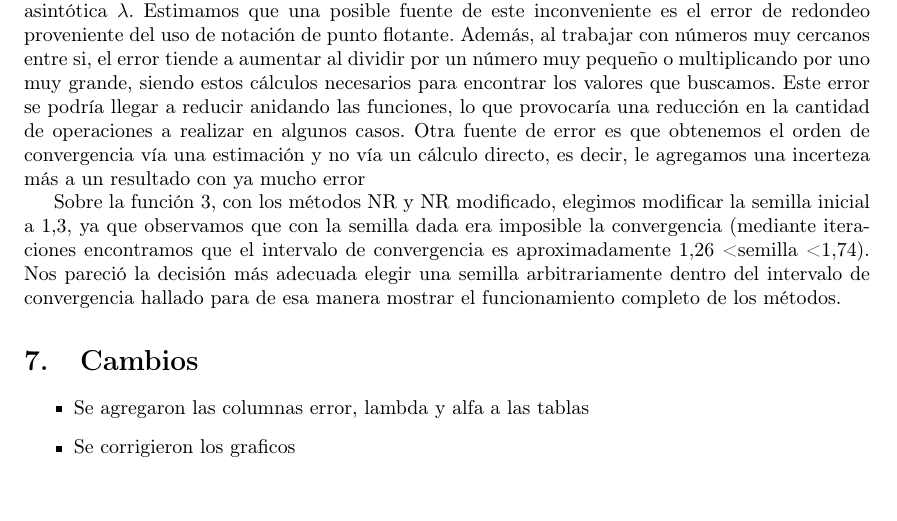
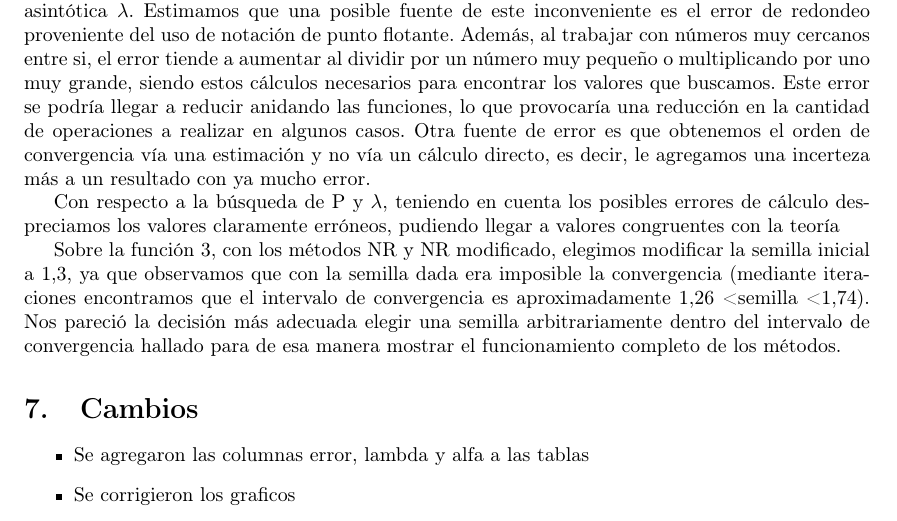
Before and after one commit to brunograssano/Analisis_Numerico_fiuba, a LaTeX document (TP1/Informe/main.tex): part of page 22 of 22, cut so that both start at the same text. Compiled offline with pdfLaTeX.

Commit message:
Update main.tex
le agregué un párrafo sobre p y lambda

```diff
--- a/TP1/Informe/main.tex
+++ b/TP1/Informe/main.tex
@@ -637,7 +637,9 @@ A modo de conclusión de este trabajo práctico, se destaca que la convergencia
 Algo interesante que observamos fue que el método de la bisección converge siempre en la misma cantidad de iteraciones para una cota de error dada, comprobando en la práctica uno de los teoremas del método.
 
 Además, se encontraron dificultades para hallar el orden de convergencia P y la constante asintótica $\lambda$. Estimamos que una posible fuente de este inconveniente es el error de redondeo proveniente del uso de notación de punto flotante. Además, al trabajar con números muy cercanos entre si, el error tiende a aumentar al dividir por un número muy pequeño o multiplicando por uno muy grande, siendo estos cálculos necesarios para encontrar los valores que buscamos. Este error se podría llegar a reducir anidando las funciones, lo que provocaría una reducción en la cantidad de operaciones a realizar en algunos casos.
-Otra fuente de error es que obtenemos el orden de convergencia vía una estimación y no vía un cálculo directo, es decir, le agregamos una incerteza más a un resultado con ya mucho error
+Otra fuente de error es que obtenemos el orden de convergencia vía una estimación y no vía un cálculo directo, es decir, le agregamos una incerteza más a un resultado con ya mucho error.
+
+Con respecto a la búsqueda de P y $\lambda$, teniendo en cuenta los posibles errores de cálculo despreciamos los valores claramente erróneos, pudiendo llegar a valores congruentes con la teoría
 
 Sobre la función 3, con los métodos NR y NR modificado, elegimos modificar la semilla inicial a 1,3, ya que observamos que con la semilla dada era imposible la convergencia (mediante iteraciones encontramos que el intervalo de convergencia es aproximadamente 1,26 < semilla < 1,74). Nos pareció la decisión más adecuada elegir una semilla arbitrariamente dentro del intervalo de convergencia hallado para de esa manera mostrar el funcionamiento completo de los métodos.
 %BOCA LA CONCHA DE TU MADRE
```
